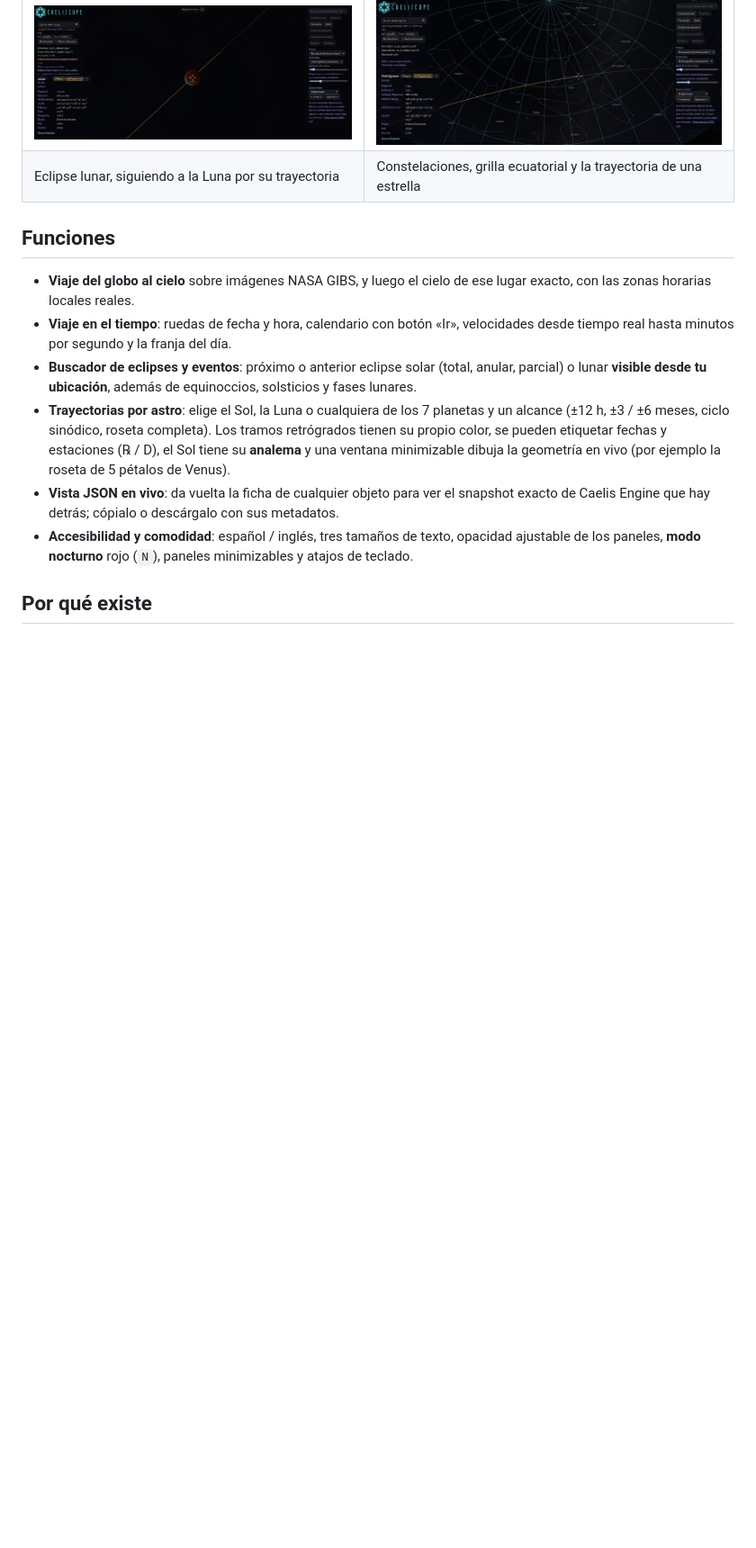
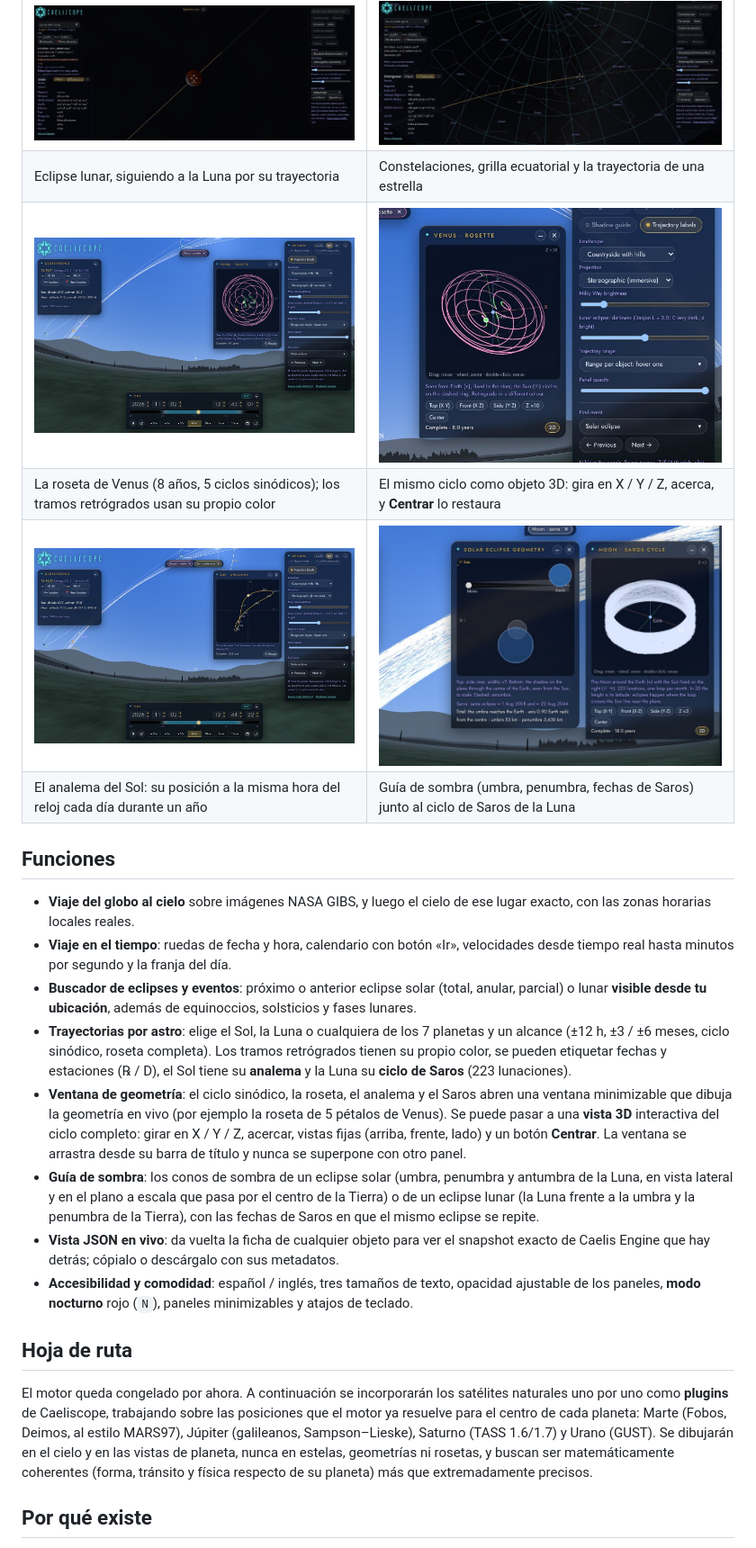
Before and after one commit to HermeticaLabs/Caeliscope, a Markdown page: README.es.md, the part around one of its changes. Shown at 90% size. Rendered like a GitHub page; pictures changed too: docs/img/shadow-guide-saros.jpg (added), docs/img/sun-analemma.jpg (added), docs/img/venus-rosette-3d.jpg (added); blank space fills up the shorter version.

Commit message:
Caeliscope v1.41: README actualizado en ingles y espanol, nuevas imagenes y hoja de ruta

```diff
--- a/README.es.md
+++ b/README.es.md
@@ -25,15 +25,25 @@ Viaja desde el espacio hasta cualquier punto de la Tierra y mira hacia arriba: S
 | Cielo nocturno con la Vía Láctea y la ficha de datos de la Luna | Eclipse solar total: corona y cielo oscurecido |
 | ![Eclipse lunar parcial siguiendo la trayectoria de la Luna](docs/img/lunar-eclipse.jpg) | ![Constelaciones, nombres y la trayectoria de Betelgeuse](docs/img/constellations.jpg) |
 | Eclipse lunar, siguiendo a la Luna por su trayectoria | Constelaciones, grilla ecuatorial y la trayectoria de una estrella |
+| ![La roseta de cinco pétalos de Venus dibujada en vivo en su ventana de geometría](docs/img/venus-rosette.jpg) | ![La misma roseta como objeto 3D interactivo](docs/img/venus-rosette-3d.jpg) |
+| La roseta de Venus (8 años, 5 ciclos sinódicos); los tramos retrógrados usan su propio color | El mismo ciclo como objeto 3D: gira en X / Y / Z, acerca, y **Centrar** lo restaura |
+| ![El analema del Sol, con etiquetas mensuales](docs/img/sun-analemma.jpg) | ![Guía de sombra de un eclipse solar junto al ciclo de Saros de la Luna](docs/img/shadow-guide-saros.jpg) |
+| El analema del Sol: su posición a la misma hora del reloj cada día durante un año | Guía de sombra (umbra, penumbra, fechas de Saros) junto al ciclo de Saros de la Luna |
 
 ## Funciones
 
 - **Viaje del globo al cielo** sobre imágenes NASA GIBS, y luego el cielo de ese lugar exacto, con las zonas horarias locales reales.
 - **Viaje en el tiempo**: ruedas de fecha y hora, calendario con botón «Ir», velocidades desde tiempo real hasta minutos por segundo y la franja del día.
 - **Buscador de eclipses y eventos**: próximo o anterior eclipse solar (total, anular, parcial) o lunar **visible desde tu ubicación**, además de equinoccios, solsticios y fases lunares.
-- **Trayectorias por astro**: elige el Sol, la Luna o cualquiera de los 7 planetas y un alcance (±12 h, ±3 / ±6 meses, ciclo sinódico, roseta completa). Los tramos retrógrados tienen su propio color, se pueden etiquetar fechas y estaciones (℞ / D), el Sol tiene su **analema** y una ventana minimizable dibuja la geometría en vivo (por ejemplo la roseta de 5 pétalos de Venus).
+- **Trayectorias por astro**: elige el Sol, la Luna o cualquiera de los 7 planetas y un alcance (±12 h, ±3 / ±6 meses, ciclo sinódico, roseta completa). Los tramos retrógrados tienen su propio color, se pueden etiquetar fechas y estaciones (℞ / D), el Sol tiene su **analema** y la Luna su **ciclo de Saros** (223 lunaciones).
+- **Ventana de geometría**: el ciclo sinódico, la roseta, el analema y el Saros abren una ventana minimizable que dibuja la geometría en vivo (por ejemplo la roseta de 5 pétalos de Venus). Se puede pasar a una **vista 3D** interactiva del ciclo completo: girar en X / Y / Z, acercar, vistas fijas (arriba, frente, lado) y un botón **Centrar**. La ventana se arrastra desde su barra de título y nunca se superpone con otro panel.
+- **Guía de sombra**: los conos de sombra de un eclipse solar (umbra, penumbra y antumbra de la Luna, en vista lateral y en el plano a escala que pasa por el centro de la Tierra) o de un eclipse lunar (la Luna frente a la umbra y la penumbra de la Tierra), con las fechas de Saros en que el mismo eclipse se repite.
 - **Vista JSON en vivo**: da vuelta la ficha de cualquier objeto para ver el snapshot exacto de Caelis Engine que hay detrás; cópialo o descárgalo con sus metadatos.
 - **Accesibilidad y comodidad**: español / inglés, tres tamaños de texto, opacidad ajustable de los paneles, **modo nocturno** rojo (`N`), paneles minimizables y atajos de teclado.
+
+## Hoja de ruta
+
+El motor queda congelado por ahora. A continuación se incorporarán los satélites naturales uno por uno como **plugins** de Caeliscope, trabajando sobre las posiciones que el motor ya resuelve para el centro de cada planeta: Marte (Fobos, Deimos, al estilo MARS97), Júpiter (galileanos, Sampson–Lieske), Saturno (TASS 1.6/1.7) y Urano (GUST). Se dibujarán en el cielo y en las vistas de planeta, nunca en estelas, geometrías ni rosetas, y buscan ser matemáticamente coherentes (forma, tránsito y física respecto de su planeta) más que extremadamente precisos.
 
 ## Por qué existe
 
```
Also changed, not shown: other parts of README.es.md (+3 -1 lines), README.md (+14 -2 lines), 3 other files.
